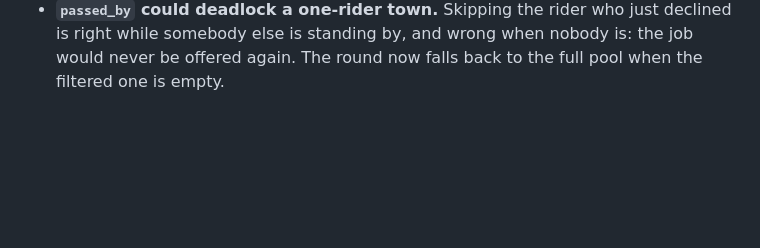
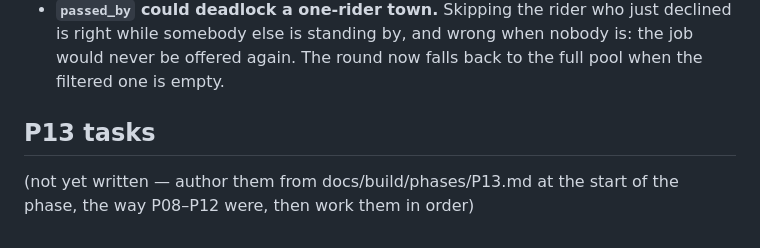
Before and after one commit to LabibTajremin/Decentralized_delivary, a Markdown page: STATE.md, the part around one of its changes. Drawn GitHub-style; blank space fills up the shorter version.

```diff
--- a/STATE.md
+++ b/STATE.md
@@ -267,3 +309,7 @@ Three holes the fakes could not see, all found by driving the real thing:
   declined is right while somebody else is standing by, and wrong when nobody
   is: the job would never be offered again. The round now falls back to the
   full pool when the filtered one is empty.
+
+## P13 tasks
+(not yet written — author them from docs/build/phases/P13.md at the start of
+the phase, the way P08–P12 were, then work them in order)
```
Also changed, not shown: other parts of STATE.md (+42 -0 lines), CLAUDE.md (added, +103 -0 lines).
